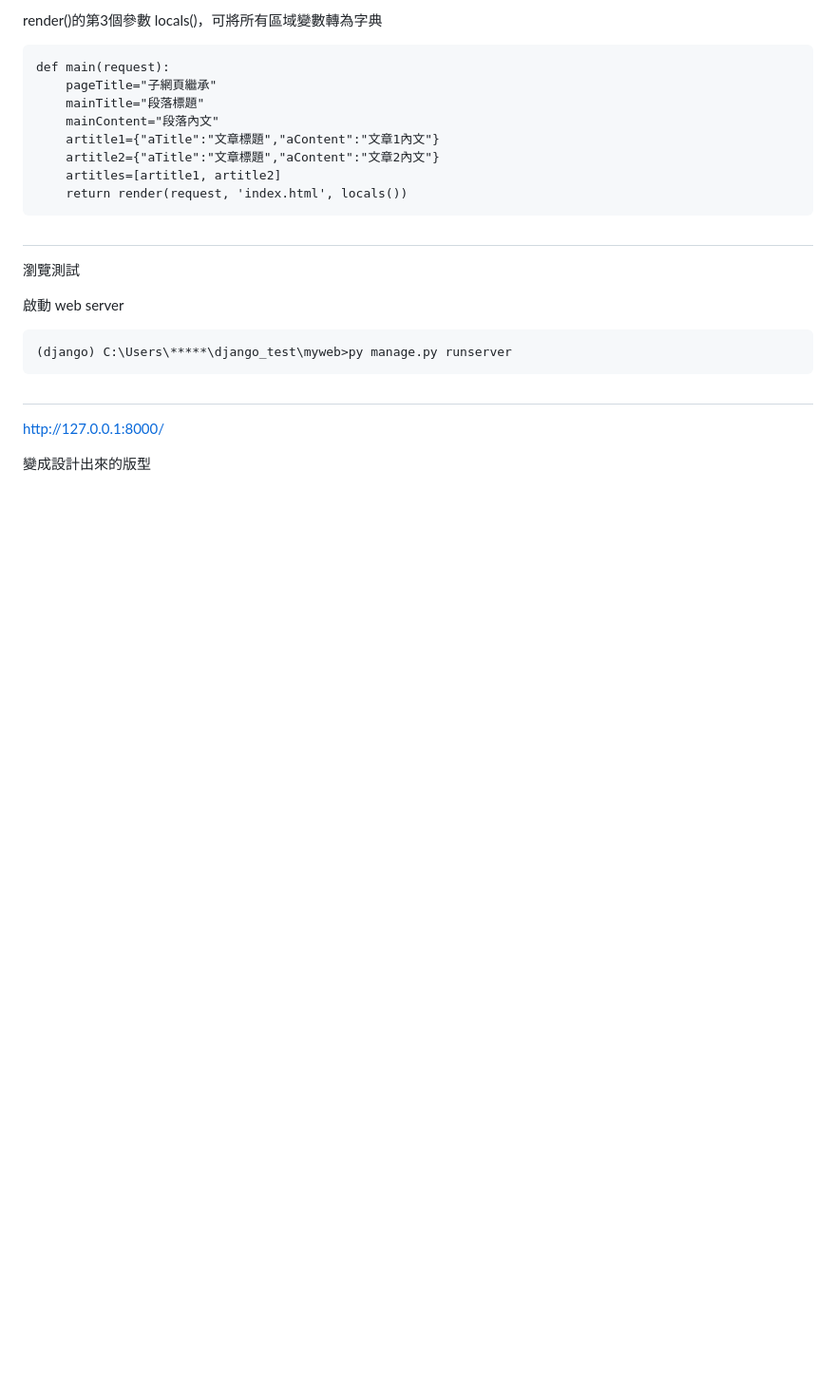
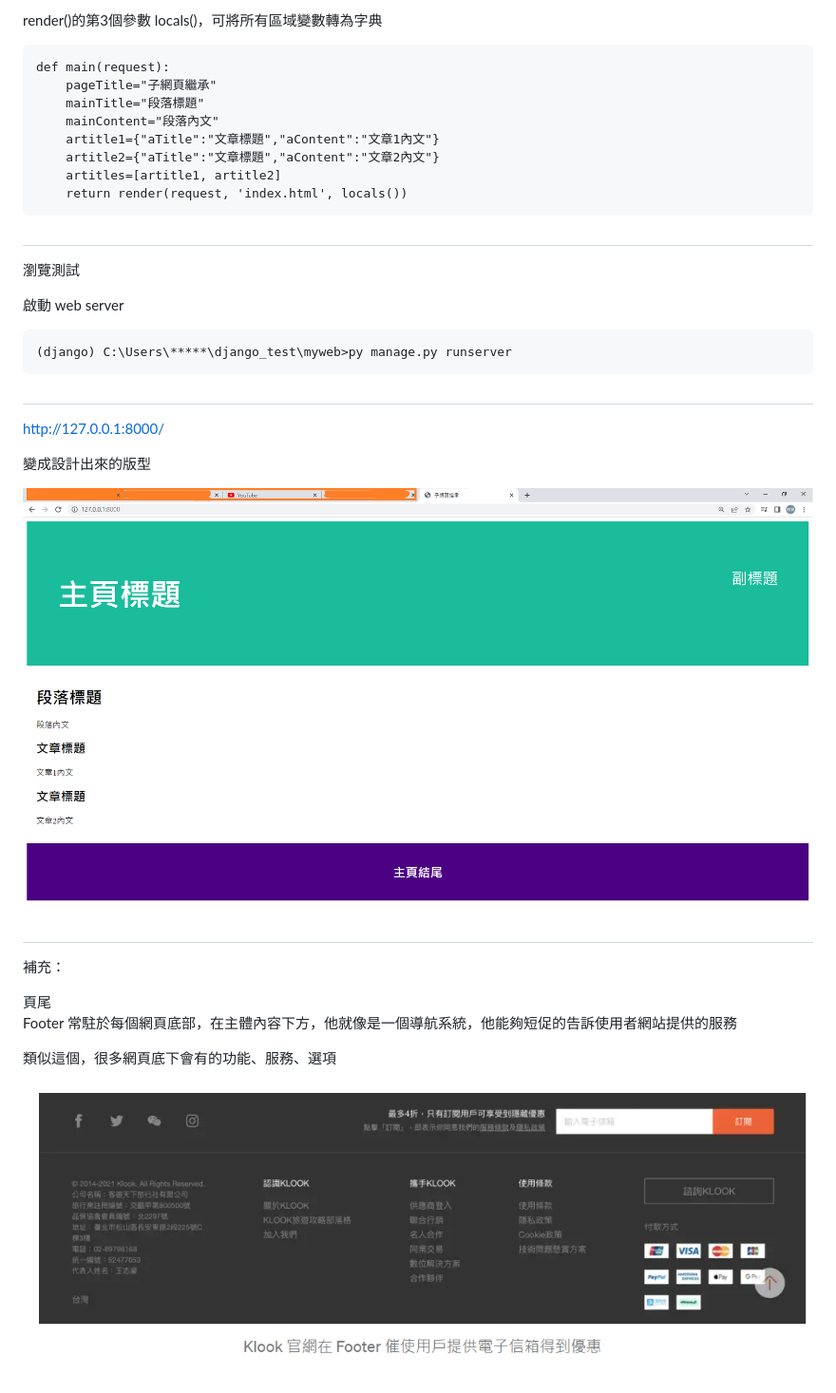
Before and after one commit to YueYue32/Django_Learning, a Markdown page: 13.模板繼承/README.md, the part around the change. Shown: that part at 95% size. GitHub-like rendering; blank space fills up the shorter version.

```diff
--- a/13.模板繼承/README.md
+++ b/13.模板繼承/README.md
@@ -167,3 +167,21 @@ render()的第3個參數 locals()，可將所有區域變數轉為字典
 http://127.0.0.1:8000/
 
 變成設計出來的版型
+
+
+![image](https://github.com/YueYue32/Django_Learning/blob/main/13.%E6%A8%A1%E6%9D%BF%E7%B9%BC%E6%89%BF/1.png)
+
+
+#
+
+
+補充：
+
+<footer> 頁尾
+
+Footer 常駐於每個網頁底部，在主體內容下方，他就像是一個導航系統，他能夠短促的告訴使用者網站提供的服務
+
+類似這個，很多網頁底下會有的功能、服務、選項
+
+
+![image](https://github.com/YueYue32/Django_Learning/blob/main/13.%E6%A8%A1%E6%9D%BF%E7%B9%BC%E6%89%BF/2.png)
```
